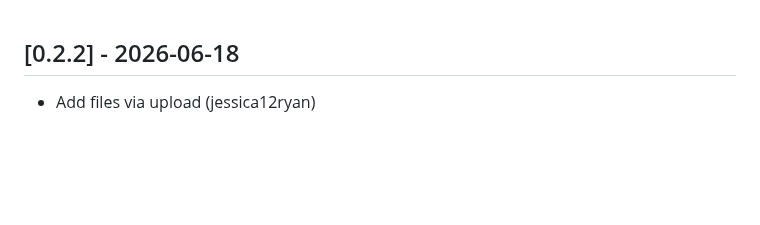
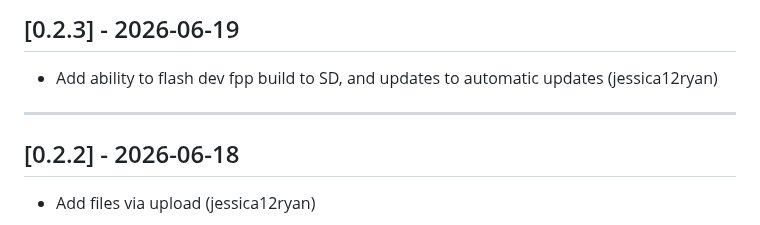
Before and after one commit to jessica12ryan/fpp-os, a Markdown page: CHANGELOG.md, the part around the change. Rendered like a GitHub page; blank space fills up the shorter version.

Commit message:
Update CHANGELOG.md for 0.2.3

```diff
--- a/CHANGELOG.md
+++ b/CHANGELOG.md
@@ -1,3 +1,9 @@
+## [0.2.3] - 2026-06-19
+
+- Add ability to flash dev fpp build to SD, and updates to automatic updates (jessica12ryan)
+
+---
+
 ## [0.2.2] - 2026-06-18
 
 - Add files via upload (jessica12ryan)
```
